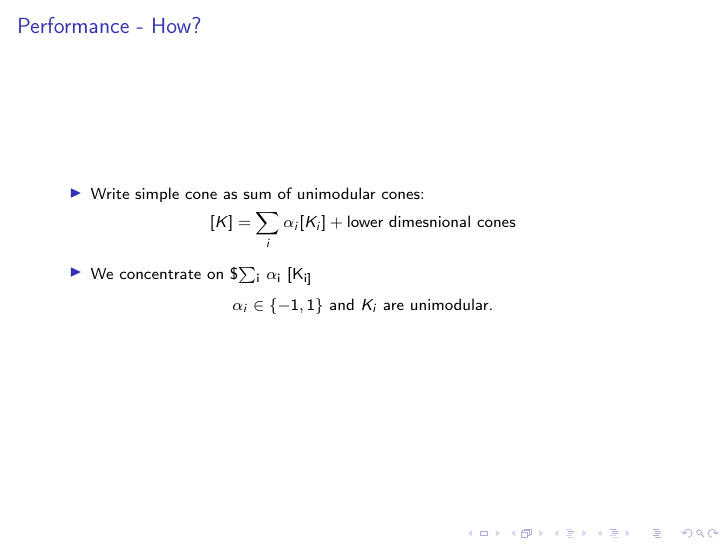
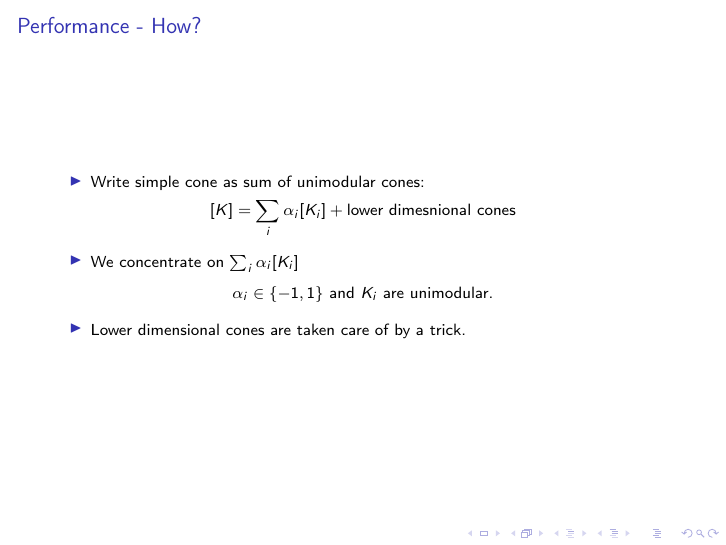
Before and after one commit to bollu/barvinok, LaTeX slides (slides.tex): page 13 of 19. Compiled offline with pdfLaTeX.

Commit message:
fix latex

```diff
--- a/slides.tex
+++ b/slides.tex
@@ -215,11 +215,15 @@ $$\mathcal{F}(SK) &= \Bigg(\underbrace{\sum_{\vec p \in \Pi \cap \mathbb{Z}^d} x
 $$[K] = \sum_i \alpha_i [K_i]+ \text{lower dimesnional cones}$$
 
 \begin{itemize}
-\item We concentrate on \$$\sum$$_{\text{i}}$ $\alpha$$_{\text{i}}$ [K$_{\text{i]}}$
+\item We concentrate on $\sum_i \alpha_i [K_i]$
 \end{itemize}
 \begin{center}
     $\alpha_i \in \{ -1, 1 \}$  and $K_i$ are unimodular.
 \end{center}
+
+\begin{itemize}
+\item Lower dimensional cones are taken care of by a trick.
+\end{itemize}
 \end{frame}
 
 
```
Also changed, not shown: slides.pdf, slides.tex (2 more changed lines), 1 other file.
